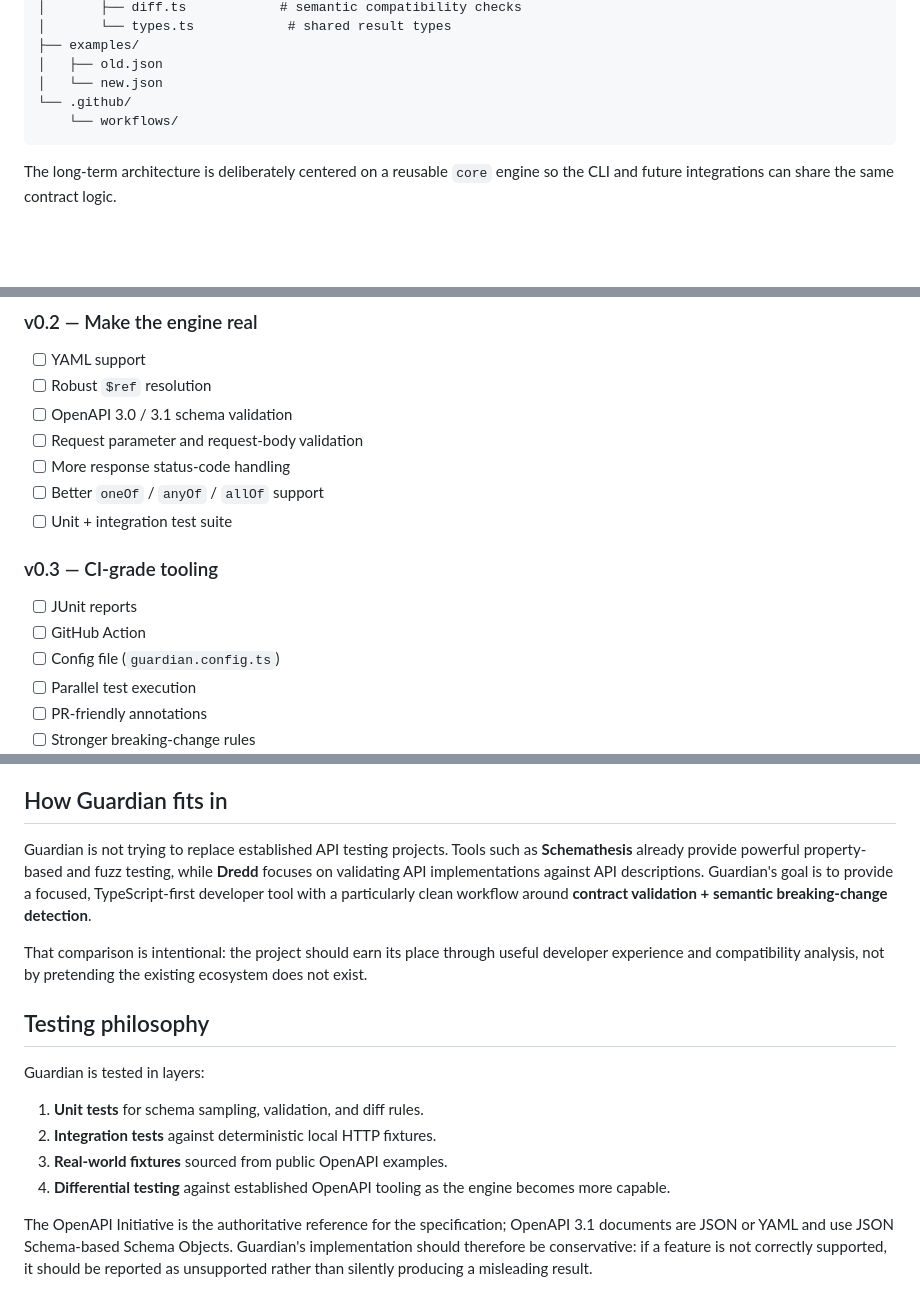
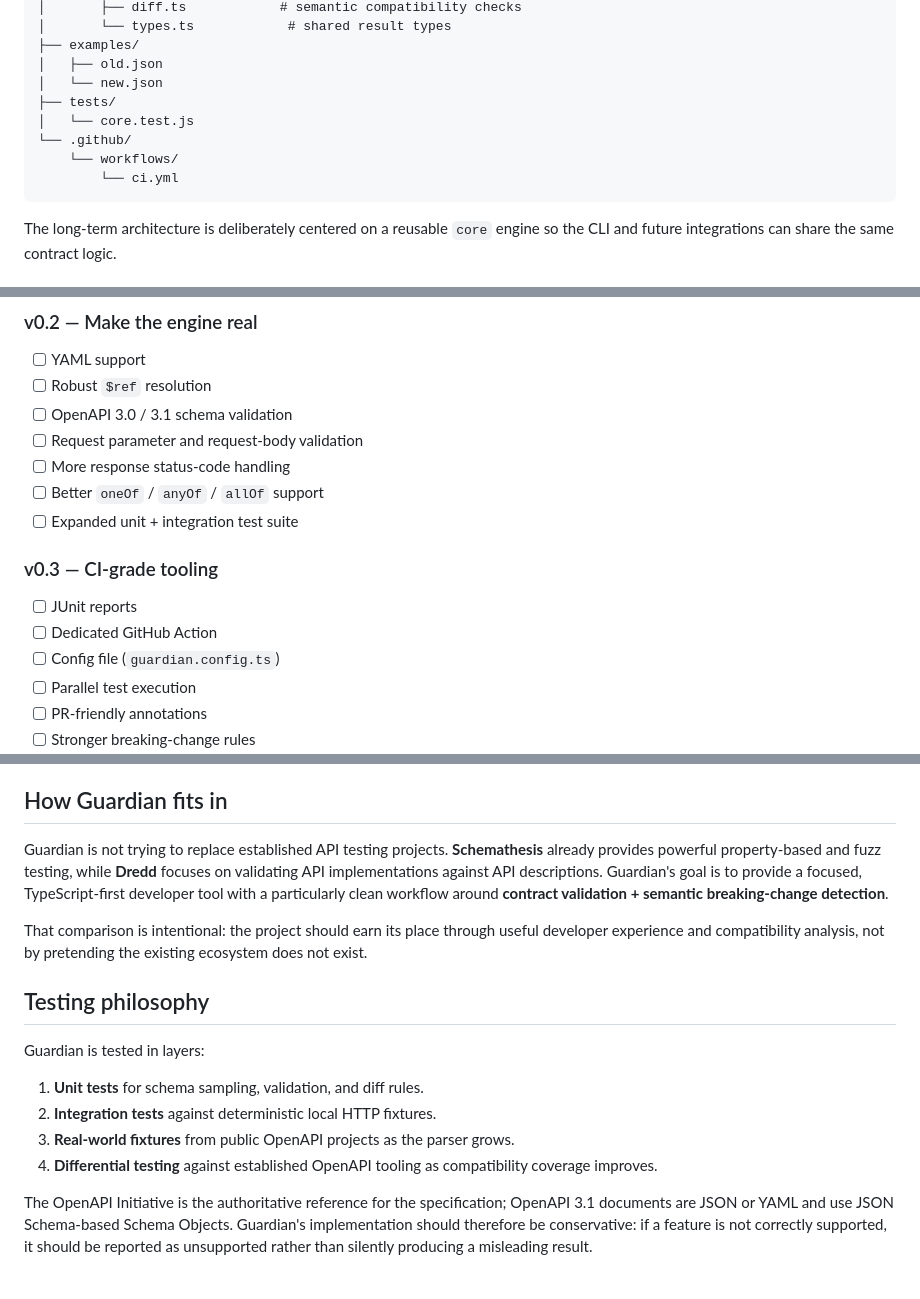
Before and after one commit to dh6xxn/openapi-guardian, a Markdown page: README.md, 3 parts joined by grey strips. Drawn GitHub-style; blank space fills up the shorter version.

Commit message:
docs: refine status, CI badge, and testing claims

````diff
--- a/README.md
+++ b/README.md
@@ -147,8 +148,11 @@ openapi-guardian/
 ├── examples/
 │   ├── old.json
 │   └── new.json
+├── tests/
+│   └── core.test.js
 └── .github/
     └── workflows/
+        └── ci.yml
 ```
 
 The long-term architecture is deliberately centered on a reusable `core` engine so the CLI and future integrations can share the same contract logic.
@@ -163,12 +167,12 @@ The long-term architecture is deliberately centered on a reusable `core` engine
 - [ ] Request parameter and request-body validation
 - [ ] More response status-code handling
 - [ ] Better `oneOf` / `anyOf` / `allOf` support
-- [ ] Unit + integration test suite
+- [ ] Expanded unit + integration test suite
 
 ### v0.3 — CI-grade tooling
 
 - [ ] JUnit reports
-- [ ] GitHub Action
+- [ ] Dedicated GitHub Action
 - [ ] Config file (`guardian.config.ts`)
 - [ ] Parallel test execution
 - [ ] PR-friendly annotations
@@ -184,7 +188,7 @@ The long-term architecture is deliberately centered on a reusable `core` engine
 
 ## How Guardian fits in
 
-Guardian is not trying to replace established API testing projects. Tools such as **Schemathesis** already provide powerful property-based and fuzz testing, while **Dredd** focuses on validating API implementations against API descriptions. Guardian's goal is to provide a focused, TypeScript-first developer tool with a particularly clean workflow around **contract validation + semantic breaking-change detection**.
+Guardian is not trying to replace established API testing projects. **Schemathesis** already provides powerful property-based and fuzz testing, while **Dredd** focuses on validating API implementations against API descriptions. Guardian's goal is to provide a focused, TypeScript-first developer tool with a particularly clean workflow around **contract validation + semantic breaking-change detection**.
 
 That comparison is intentional: the project should earn its place through useful developer experience and compatibility analysis, not by pretending the existing ecosystem does not exist.
 
@@ -194,8 +198,8 @@ Guardian is tested in layers:
 
 1. **Unit tests** for schema sampling, validation, and diff rules.
 2. **Integration tests** against deterministic local HTTP fixtures.
-3. **Real-world fixtures** sourced from public OpenAPI examples.
-4. **Differential testing** against established OpenAPI tooling as the engine becomes more capable.
+3. **Real-world fixtures** from public OpenAPI projects as the parser grows.
+4. **Differential testing** against established OpenAPI tooling as compatibility coverage improves.
 
 The OpenAPI Initiative is the authoritative reference for the specification; OpenAPI 3.1 documents are JSON or YAML and use JSON Schema-based Schema Objects. Guardian's implementation should therefore be conservative: if a feature is not correctly supported, it should be reported as unsupported rather than silently producing a misleading result.
 
````
Also changed, not shown: other parts of README.md (+2 -1 lines).
